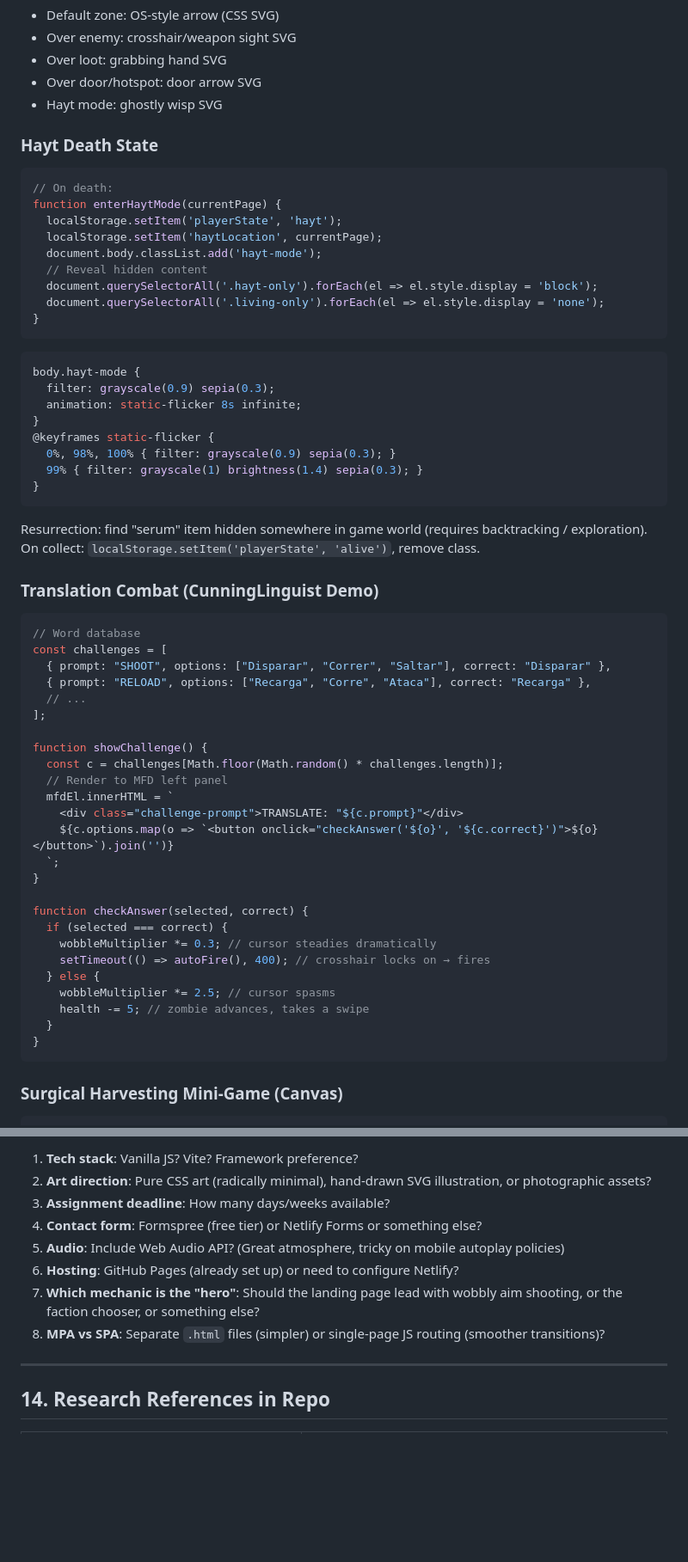
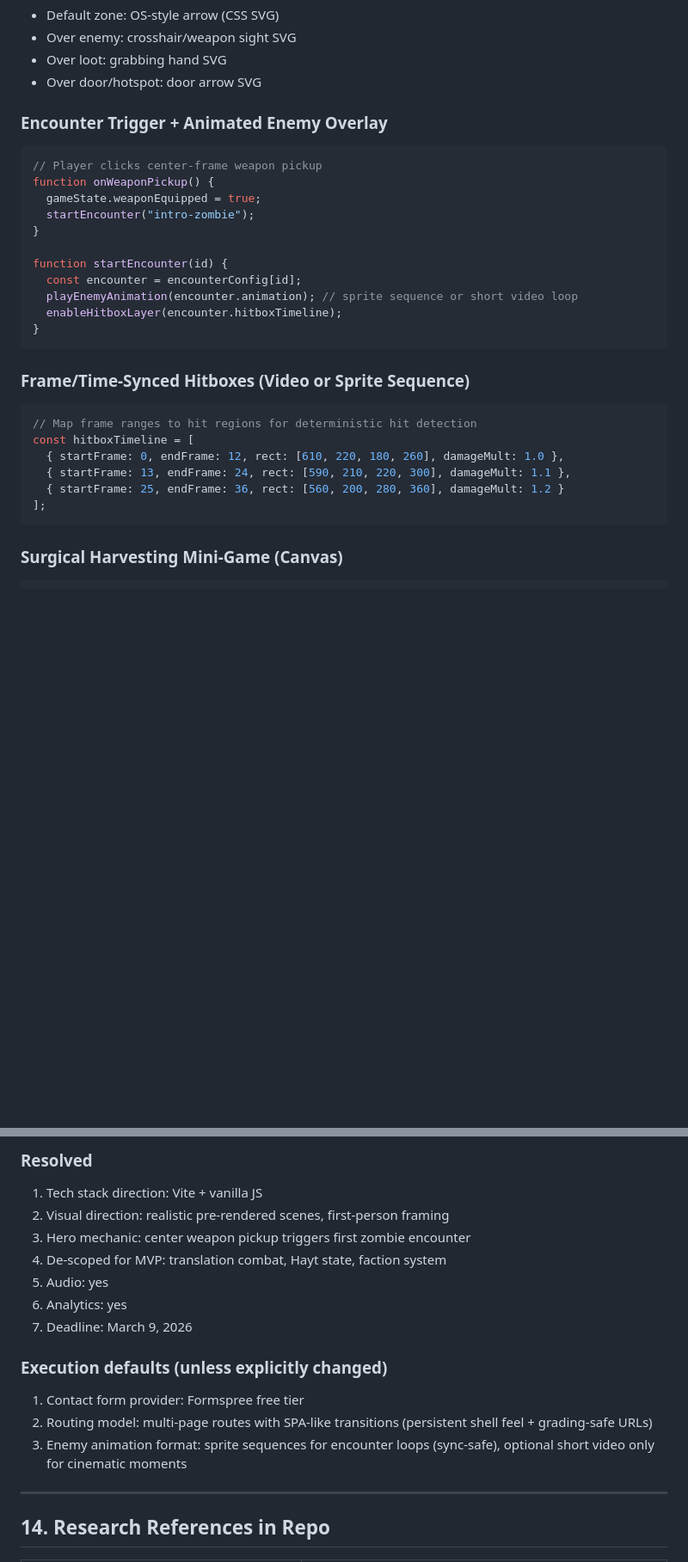
Before and after one commit to Jinphinity/dizzysdiseasewebsite, a Markdown page: HANDOVER.md, 2 parts joined by grey strips. Shown at 86% size. Rendered like a GitHub page; blank space fills up the shorter version.

````diff
--- a/HANDOVER.md
+++ b/HANDOVER.md
@@ -289,63 +336,32 @@ Cursor changes shape based on context:
 - Over enemy: crosshair/weapon sight SVG
 - Over loot: grabbing hand SVG
 - Over door/hotspot: door arrow SVG
-- Hayt mode: ghostly wisp SVG
 
-### Hayt Death State
+### Encounter Trigger + Animated Enemy Overlay
 
 ```js
-// On death:
-function enterHaytMode(currentPage) {
-  localStorage.setItem('playerState', 'hayt');
-  localStorage.setItem('haytLocation', currentPage);
-  document.body.classList.add('hayt-mode');
-  // Reveal hidden content
-  document.querySelectorAll('.hayt-only').forEach(el => el.style.display = 'block');
-  document.querySelectorAll('.living-only').forEach(el => el.style.display = 'none');
+// Player clicks center-frame weapon pickup
+function onWeaponPickup() {
+  gameState.weaponEquipped = true;
+  startEncounter("intro-zombie");
+}
+
+function startEncounter(id) {
+  const encounter = encounterConfig[id];
+  playEnemyAnimation(encounter.animation); // sprite sequence or short video loop
+  enableHitboxLayer(encounter.hitboxTimeline);
 }
 ```
 
-```css
-body.hayt-mode {
-  filter: grayscale(0.9) sepia(0.3);
-  animation: static-flicker 8s infinite;
-}
-@keyframes static-flicker {
-  0%, 98%, 100% { filter: grayscale(0.9) sepia(0.3); }
-  99% { filter: grayscale(1) brightness(1.4) sepia(0.3); }
-}
-```
-
-Resurrection: find "serum" item hidden somewhere in game world (requires backtracking / exploration). On collect: `localStorage.setItem('playerState', 'alive')`, remove class.
-
-### Translation Combat (CunningLinguist Demo)
+### Frame/Time-Synced Hitboxes (Video or Sprite Sequence)
 
 ```js
-// Word database
-const challenges = [
-  { prompt: "SHOOT", options: ["Disparar", "Correr", "Saltar"], correct: "Disparar" },
-  { prompt: "RELOAD", options: ["Recarga", "Corre", "Ataca"], correct: "Recarga" },
-  // ...
+// Map frame ranges to hit regions for deterministic hit detection
+const hitboxTimeline = [
+  { startFrame: 0, endFrame: 12, rect: [610, 220, 180, 260], damageMult: 1.0 },
+  { startFrame: 13, endFrame: 24, rect: [590, 210, 220, 300], damageMult: 1.1 },
+  { startFrame: 25, endFrame: 36, rect: [560, 200, 280, 360], damageMult: 1.2 }
 ];
-
-function showChallenge() {
-  const c = challenges[Math.floor(Math.random() * challenges.length)];
-  // Render to MFD left panel
-  mfdEl.innerHTML = `
-    <div class="challenge-prompt">TRANSLATE: "${c.prompt}"</div>
-    ${c.options.map(o => `<button onclick="checkAnswer('${o}', '${c.correct}')">${o}</button>`).join('')}
-  `;
-}
-
-function checkAnswer(selected, correct) {
-  if (selected === correct) {
-    wobbleMultiplier *= 0.3; // cursor steadies dramatically
-    setTimeout(() => autoFire(), 400); // crosshair locks on → fires
-  } else {
-    wobbleMultiplier *= 2.5; // cursor spasms
-    health -= 5; // zombie advances, takes a swipe
-  }
-}
 ```
 
 ### Surgical Harvesting Mini-Game (Canvas)
@@ -519,12 +532,17 @@ Research reference: `Research/ARGs-Meta-Games.md` — covers The Beast (2001), I
 
-1. **Tech stack**: Vanilla JS? Vite? Framework preference?
-2. **Art direction**: Pure CSS art (radically minimal), hand-drawn SVG illustration, or photographic assets?
-3. **Assignment deadline**: How many days/weeks available?
-4. **Contact form**: Formspree (free tier) or Netlify Forms or something else?
-5. **Audio**: Include Web Audio API? (Great atmosphere, tricky on mobile autoplay policies)
-6. **Hosting**: GitHub Pages (already set up) or need to configure Netlify?
-7. **Which mechanic is the "hero"**: Should the landing page lead with wobbly aim shooting, or the faction chooser, or something else?
-8. **MPA vs SPA**: Separate `.html` files (simpler) or single-page JS routing (smoother transitions)?
+### Resolved
+1. Tech stack direction: Vite + vanilla JS
+2. Visual direction: realistic pre-rendered scenes, first-person framing
+3. Hero mechanic: center weapon pickup triggers first zombie encounter
+4. De-scoped for MVP: translation combat, Hayt state, faction system
+5. Audio: yes
+6. Analytics: yes
+7. Deadline: March 9, 2026
+
+### Execution defaults (unless explicitly changed)
+1. Contact form provider: Formspree free tier
+2. Routing model: multi-page routes with SPA-like transitions (persistent shell feel + grading-safe URLs)
+3. Enemy animation format: sprite sequences for encounter loops (sync-safe), optional short video only for cinematic moments
 
 ---
 
````
Also changed, not shown: other parts of HANDOVER.md (+101 -58 lines), Research/point-click-research-html.md (added, +83 -0 lines), research-prompts.md (added, +311 -0 lines).
